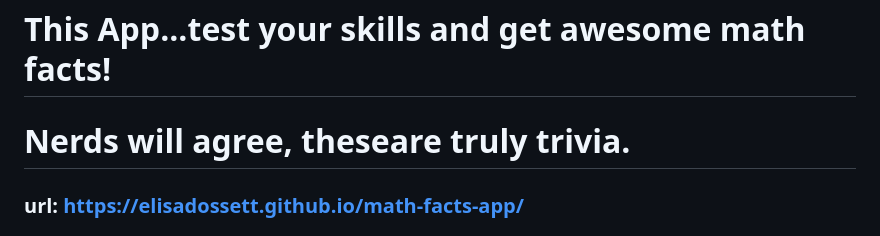
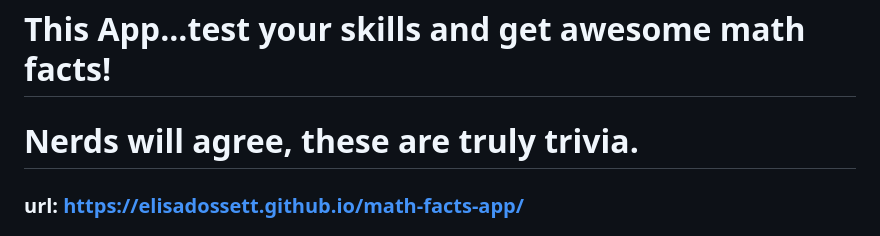
Before and after one commit to elisadossett/math-facts-app, a Markdown page: math-facts-app-main 2/README.md, the part around the change. Drawn GitHub-style.

```diff
--- a/math-facts-app-main 2/README.md
+++ b/math-facts-app-main 2/README.md
@@ -1,6 +1,6 @@
 # math-facts-app numberNerds Facts
 # This App...test your skills and get awesome math facts!
-# Nerds will agree, theseare truly trivia.
+# Nerds will agree, these are truly trivia.
 
 ### url:  https://elisadossett.github.io/math-facts-app/
 
```
